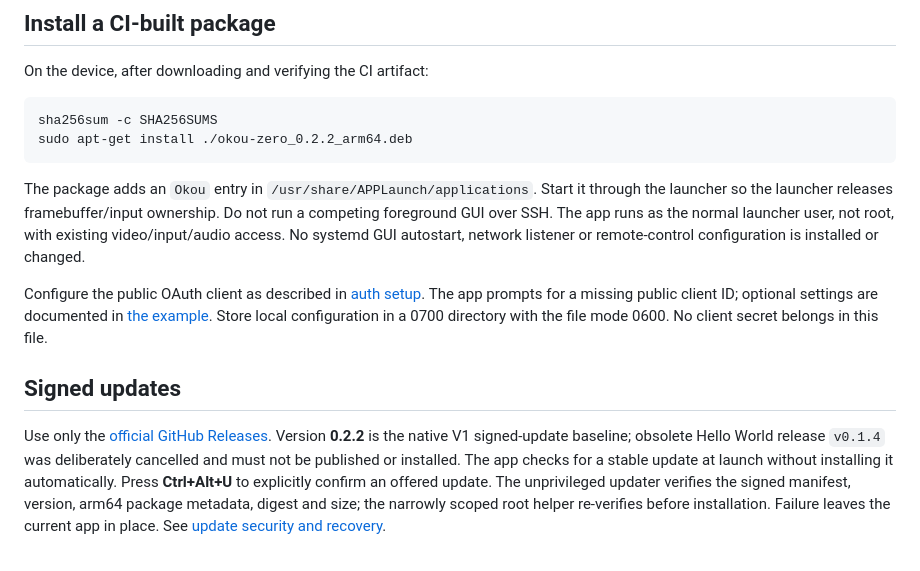
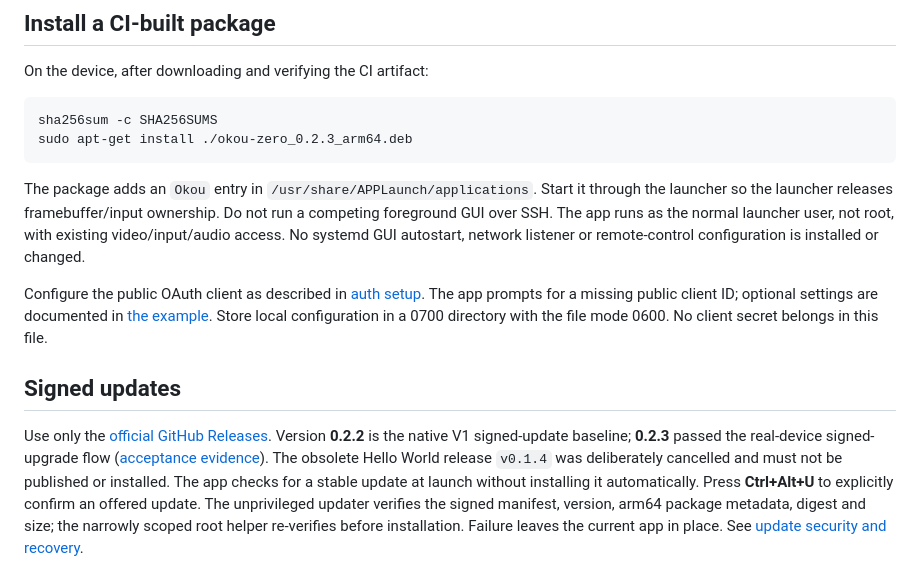
Before and after one commit to e7h4n/okou-zero, a Markdown page: README.md, the part around the change. Drawn GitHub-style.

Commit message:
docs: record physical signed upgrade acceptance to 0.2.3

````diff
--- a/README.md
+++ b/README.md
@@ -58,7 +58,7 @@ On the device, after downloading and verifying the CI artifact:
 
 ```sh
 sha256sum -c SHA256SUMS
-sudo apt-get install ./okou-zero_0.2.2_arm64.deb
+sudo apt-get install ./okou-zero_0.2.3_arm64.deb
 ```
 
 The package adds an `Okou` entry in `/usr/share/APPLaunch/applications`. Start it
@@ -75,8 +75,10 @@ directory with the file mode 0600. No client secret belongs in this file.
 ## Signed updates
 
 Use only the [official GitHub Releases](https://github.com/e7h4n/okou-zero/releases).
-Version **0.2.2** is the native V1 signed-update baseline; obsolete Hello World
-release `v0.1.4` was deliberately cancelled and must not be published or installed.
+Version **0.2.2** is the native V1 signed-update baseline; **0.2.3** passed the
+real-device signed-upgrade flow ([acceptance evidence](docs/updates-acceptance.md)).
+The obsolete Hello World release `v0.1.4` was deliberately cancelled and must not
+be published or installed.
 The app checks for a stable update at launch without installing it automatically.
 Press **Ctrl+Alt+U** to explicitly confirm an offered update. The unprivileged
 updater verifies the signed manifest, version, arm64 package metadata, digest and
````
Also changed, not shown: docs/updates-acceptance.md (+26 -10 lines), docs/evidence/updates-2026-11-17/draft-blocked.png (added), docs/evidence/updates-2026-11-17/installing.png (added), docs/evidence/updates-2026-11-17/ready.png (added), docs/evidence/updates-2026-11-17/reopened.png (added), 1 other file.
